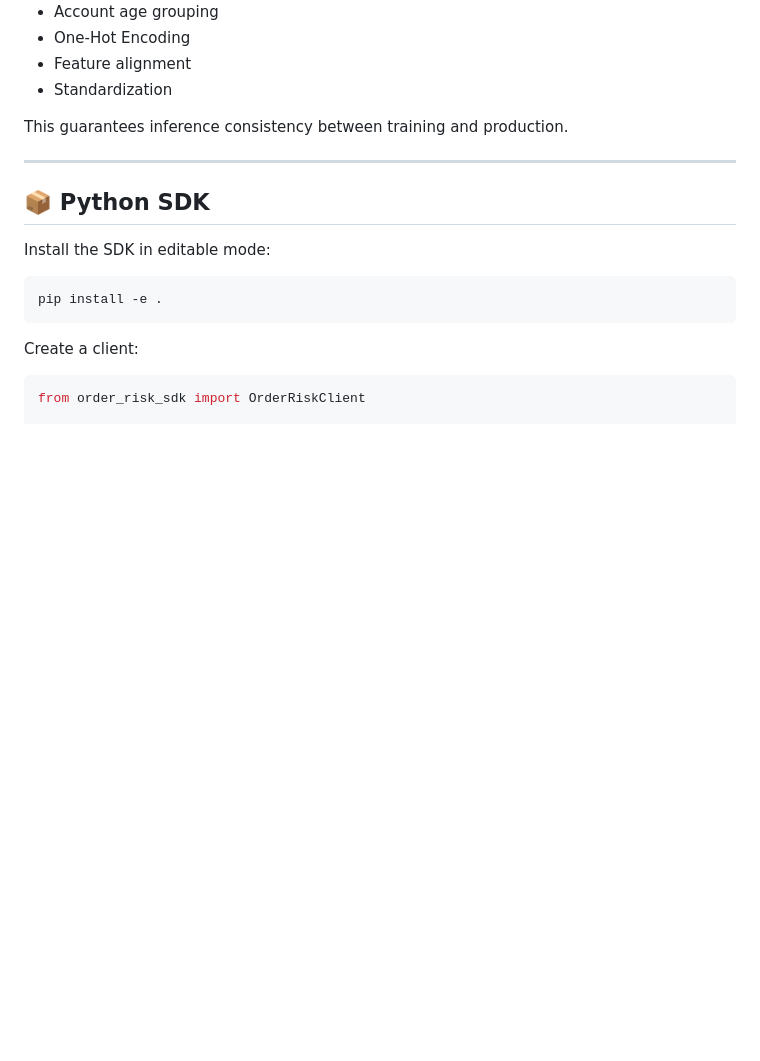
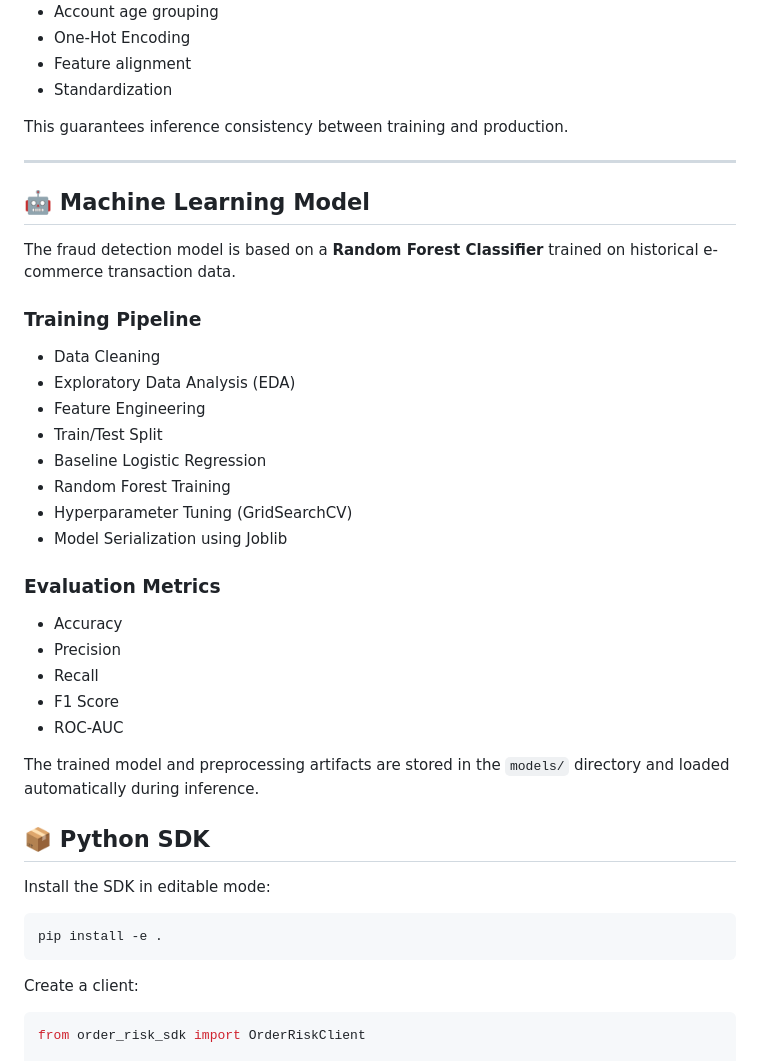
Before and after one commit to Bhav-creator452/order-risk-platform, a Markdown page: README.md, the part around one of its changes. Drawn GitHub-style; blank space fills up the shorter version.

```diff
--- a/README.md
+++ b/README.md
@@ -399,6 +441,31 @@ This guarantees inference consistency between training and production.
 
 ---
 
+## 🤖 Machine Learning Model
+
+The fraud detection model is based on a **Random Forest Classifier** trained on historical e-commerce transaction data.
+
+### Training Pipeline
+
+- Data Cleaning
+- Exploratory Data Analysis (EDA)
+- Feature Engineering
+- Train/Test Split
+- Baseline Logistic Regression
+- Random Forest Training
+- Hyperparameter Tuning (GridSearchCV)
+- Model Serialization using Joblib
+
+### Evaluation Metrics
+
+- Accuracy
+- Precision
+- Recall
+- F1 Score
+- ROC-AUC
+
+The trained model and preprocessing artifacts are stored in the `models/` directory and loaded automatically during inference.
+
 ## 📦 Python SDK
 
 Install the SDK in editable mode:
```
Also changed, not shown: other parts of README.md (+108 -65 lines).
